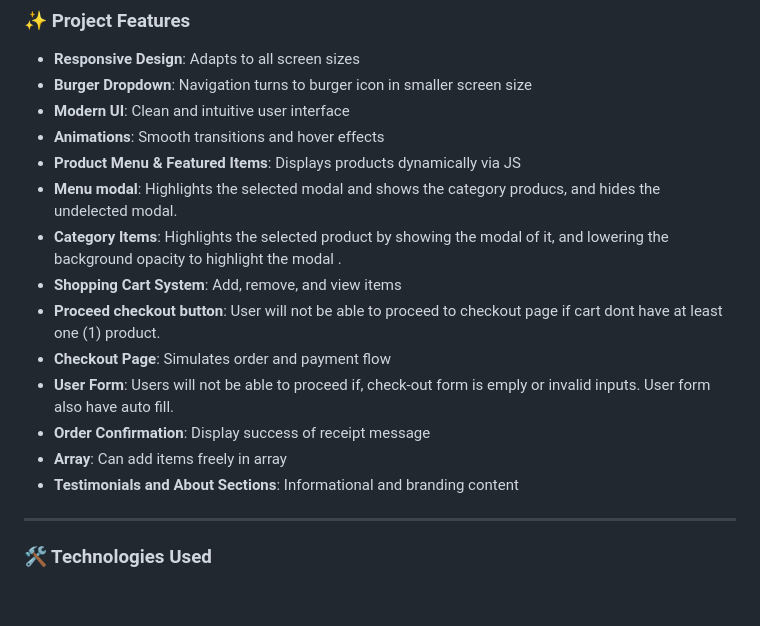
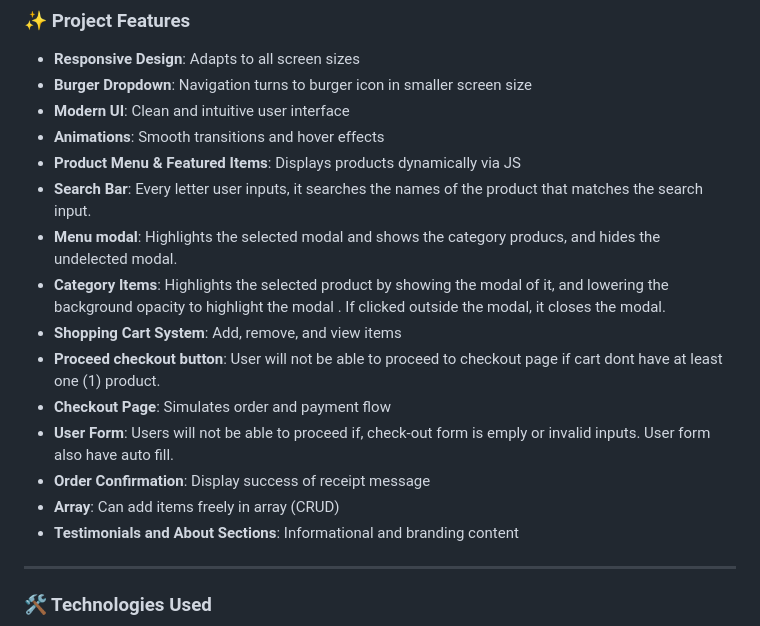
Before and after one commit to DDBSchool/Group-6--RWD-WAD-1st-Sem-Midterm-Project--S.Y-2025-2026, a Markdown page: README.md, the part around the change. Rendered like a GitHub page; blank space fills up the shorter version.

Commit message:
Enhance feature descriptions in README
Updated README to clarify features and functionality.

```diff
--- a/README.md
+++ b/README.md
@@ -35,14 +35,15 @@ A responsive coffee website built as a midterm group project to showcase web dev
 - **Modern UI**: Clean and intuitive user interface
 - **Animations**: Smooth transitions and hover effects
 - **Product Menu & Featured Items**: Displays products dynamically via JS
+- **Search Bar**: Every letter user inputs, it searches the names of the product that matches the search input.
 - **Menu modal**: Highlights the selected modal and shows the category producs, and hides the undelected modal.
-- **Category Items**: Highlights the selected product by showing the modal of it, and lowering the background opacity to highlight the modal .
+- **Category Items**: Highlights the selected product by showing the modal of it, and lowering the background opacity to highlight the modal . If clicked outside the modal, it closes the modal.
 - **Shopping Cart System**: Add, remove, and view items
 - **Proceed checkout button**: User will not be able to proceed to checkout page if cart dont have at least one (1) product.
 - **Checkout Page**: Simulates order and payment flow
 - **User Form**: Users will not be able to proceed if, check-out form is emply or invalid inputs. User form also have auto fill.
 - **Order Confirmation**: Display success of receipt message
-- **Array**: Can add items freely in array
+- **Array**: Can add items freely in array (CRUD)
 - **Testimonials and About Sections**: Informational and branding content
 
 <hr>
```
